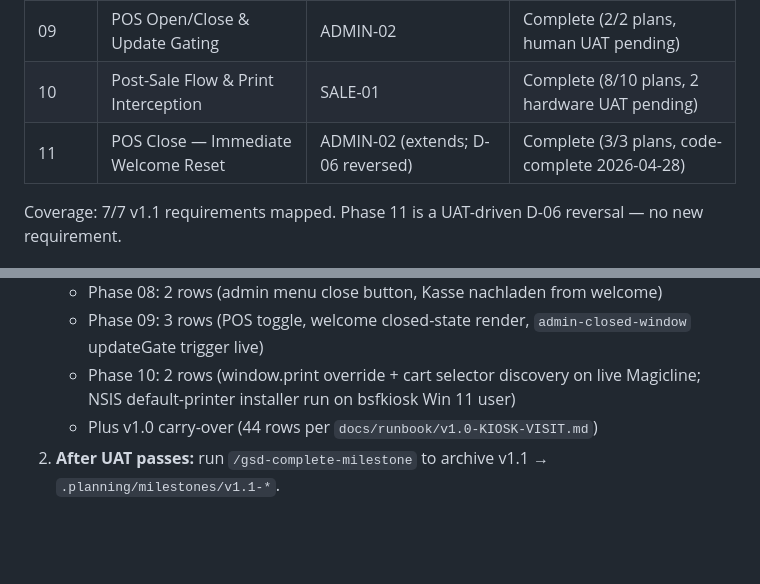
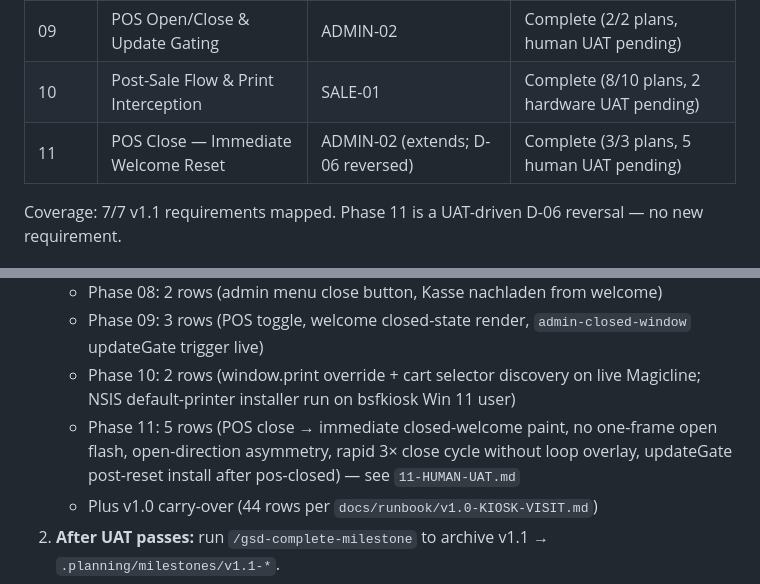
Before and after one commit to hyprem/bsfpos, a Markdown page: .planning/STATE.md, 2 parts joined by grey strips. Rendered like a GitHub page; blank space fills up the shorter version.

```diff
--- a/.planning/STATE.md
+++ b/.planning/STATE.md
@@ -86,7 +86,7 @@ Plan: 11-01 + 11-02 + 11-03 SUMMARYs on disk. Phase 10: 8 of 10 plan SUMMARYs (1
 | 08 | Admin Menu Polish & Reload Fix | ADMIN-01, ADMIN-03, FIX-01 | Complete (2/2 plans, human UAT pending) |
 | 09 | POS Open/Close & Update Gating | ADMIN-02 | Complete (2/2 plans, human UAT pending) |
 | 10 | Post-Sale Flow & Print Interception | SALE-01 | Complete (8/10 plans, 2 hardware UAT pending) |
-| 11 | POS Close — Immediate Welcome Reset | ADMIN-02 (extends; D-06 reversed) | Complete (3/3 plans, code-complete 2026-04-28) |
+| 11 | POS Close — Immediate Welcome Reset | ADMIN-02 (extends; D-06 reversed) | Complete (3/3 plans, 5 human UAT pending) |
 
 Coverage: 7/7 v1.1 requirements mapped. Phase 11 is a UAT-driven D-06 reversal — no new requirement.
 
@@ -117,6 +117,7 @@ Remaining before v1.1 ships:
    - Phase 08: 2 rows (admin menu close button, Kasse nachladen from welcome)
    - Phase 09: 3 rows (POS toggle, welcome closed-state render, `admin-closed-window` updateGate trigger live)
    - Phase 10: 2 rows (window.print override + cart selector discovery on live Magicline; NSIS default-printer installer run on bsfkiosk Win 11 user)
+   - Phase 11: 5 rows (POS close → immediate closed-welcome paint, no one-frame open flash, open-direction asymmetry, rapid 3× close cycle without loop overlay, updateGate post-reset install after pos-closed) — see `11-HUMAN-UAT.md`
    - Plus v1.0 carry-over (44 rows per `docs/runbook/v1.0-KIOSK-VISIT.md`)
 2. **After UAT passes:** run `/gsd-complete-milestone` to archive v1.1 → `.planning/milestones/v1.1-*`.
 3. **Optional before visit:** apply Phase 10 info items (IN-01 through IN-05) via `/gsd-code-review-fix 10 --all` — style/comment nits, not blocking.
```
Also changed, not shown: other parts of .planning/STATE.md (+1 -1 lines), .planning/PROJECT.md (+2 -2 lines).
